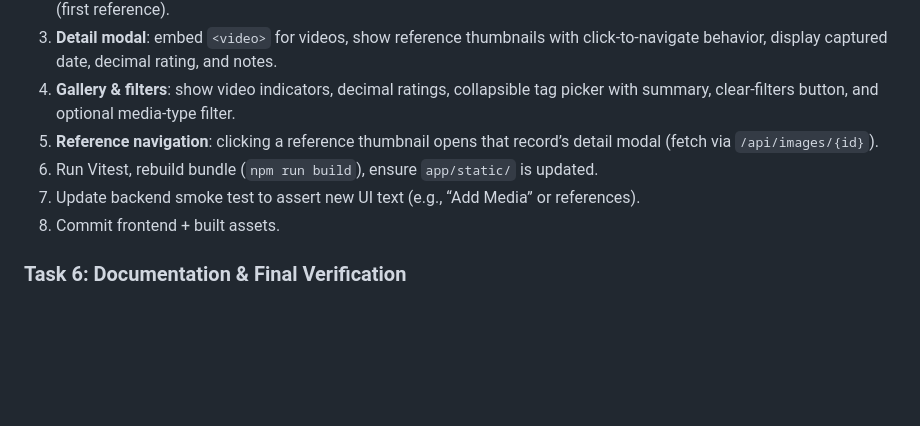
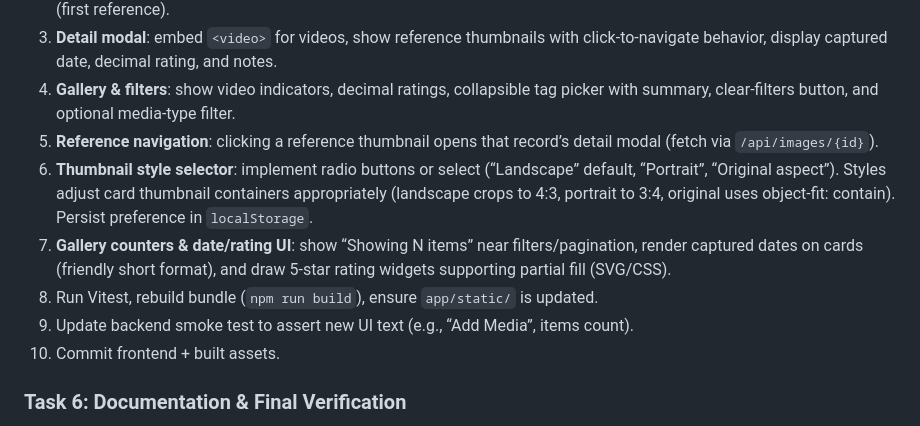
Before and after one commit to buildmesh/aiimglib, a Markdown page: docs/plans/2025-11-17-ai-gallery-v1.1-implementation.md, the part around the change. Rendered like a GitHub page; blank space fills up the shorter version.

```diff
--- a/docs/plans/2025-11-17-ai-gallery-v1.1-implementation.md
+++ b/docs/plans/2025-11-17-ai-gallery-v1.1-implementation.md
@@ -71,9 +71,11 @@
 3. **Detail modal**: embed `<video>` for videos, show reference thumbnails with click-to-navigate behavior, display captured date, decimal rating, and notes.
 4. **Gallery & filters**: show video indicators, decimal ratings, collapsible tag picker with summary, clear-filters button, and optional media-type filter.
 5. **Reference navigation**: clicking a reference thumbnail opens that record’s detail modal (fetch via `/api/images/{id}`).
-6. Run Vitest, rebuild bundle (`npm run build`), ensure `app/static/` is updated.
-7. Update backend smoke test to assert new UI text (e.g., “Add Media” or references).
-8. Commit frontend + built assets.
+6. **Thumbnail style selector**: implement radio buttons or select (“Landscape” default, “Portrait”, “Original aspect”). Styles adjust card thumbnail containers appropriately (landscape crops to 4:3, portrait to 3:4, original uses object-fit: contain). Persist preference in `localStorage`.
+7. **Gallery counters & date/rating UI**: show “Showing N items” near filters/pagination, render captured dates on cards (friendly short format), and draw 5-star rating widgets supporting partial fill (SVG/CSS).
+8. Run Vitest, rebuild bundle (`npm run build`), ensure `app/static/` is updated.
+9. Update backend smoke test to assert new UI text (e.g., “Add Media”, items count).
+10. Commit frontend + built assets.
 
 ### Task 6: Documentation & Final Verification
 
```
Also changed, not shown: docs/plans/2025-11-17-ai-gallery-v1.1-design.md (+3 -1 lines).
